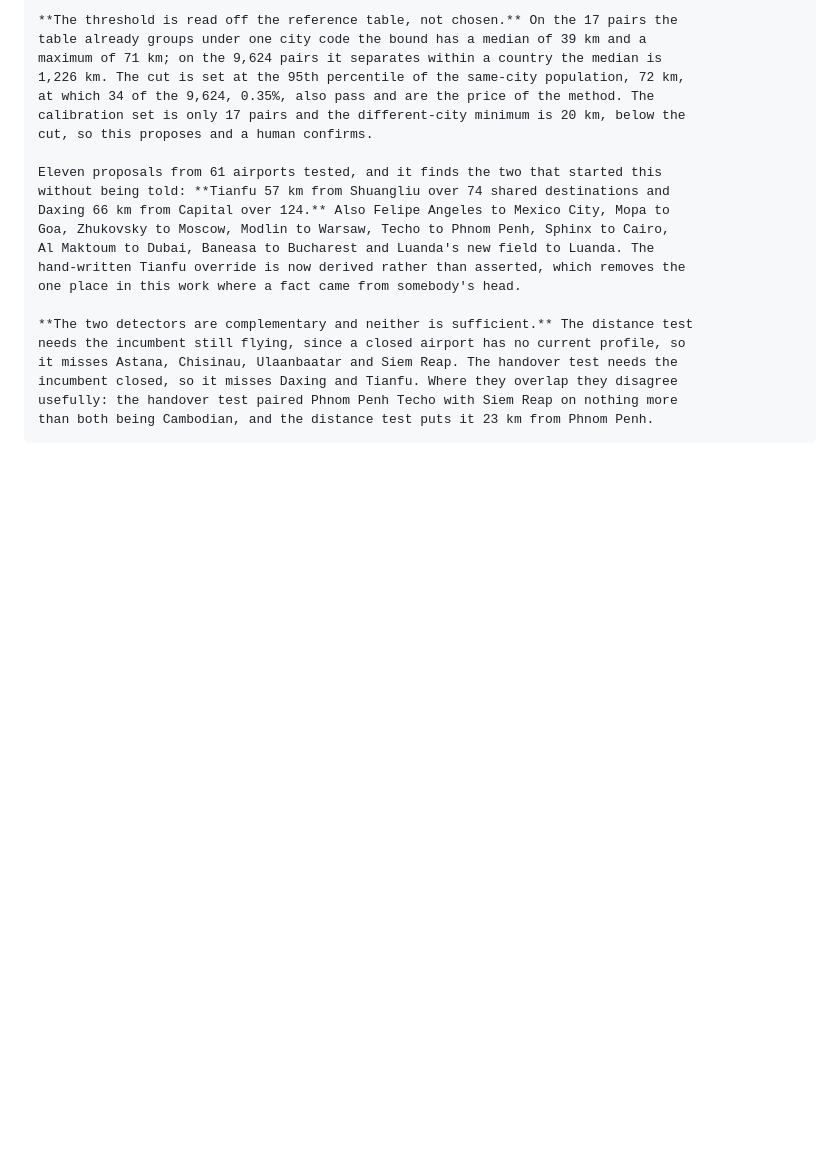
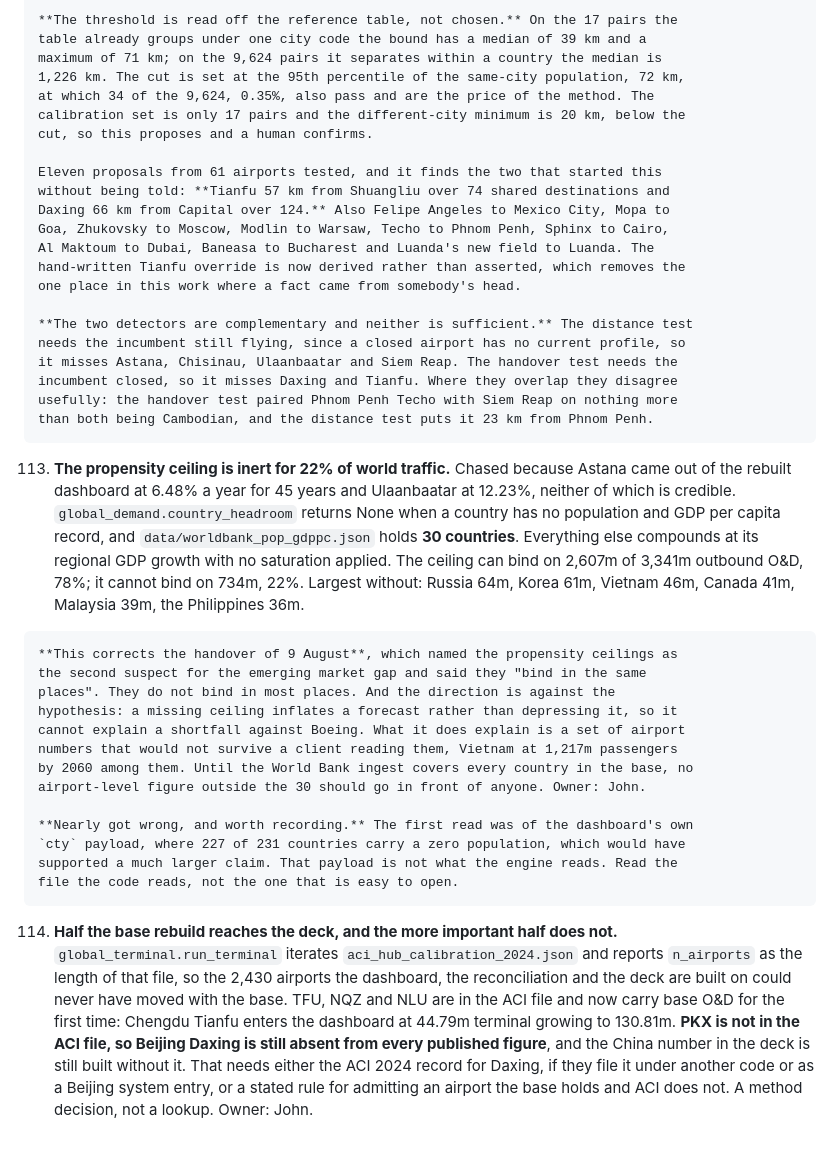
Before and after one commit to Aviaacct1/atlas, a Markdown page: CHANGELOG.md, the part around the change. Rendered like a GitHub page; blank space fills up the shorter version.

```diff
--- a/CHANGELOG.md
+++ b/CHANGELOG.md
@@ -1794,3 +1794,38 @@ peak_panel_2025_busy30.csv, 442 airports each.
     incumbent closed, so it misses Daxing and Tianfu. Where they overlap they disagree
     usefully: the handover test paired Phnom Penh Techo with Siem Reap on nothing more
     than both being Cambodian, and the distance test puts it 23 km from Phnom Penh.
+
+113. **The propensity ceiling is inert for 22% of world traffic.** Chased because Astana
+    came out of the rebuilt dashboard at 6.48% a year for 45 years and Ulaanbaatar at
+    12.23%, neither of which is credible. `global_demand.country_headroom` returns None
+    when a country has no population and GDP per capita record, and
+    `data/worldbank_pop_gdppc.json` holds **30 countries**. Everything else compounds at
+    its regional GDP growth with no saturation applied. The ceiling can bind on 2,607m of
+    3,341m outbound O&D, 78%; it cannot bind on 734m, 22%. Largest without: Russia 64m,
+    Korea 61m, Vietnam 46m, Canada 41m, Malaysia 39m, the Philippines 36m.
+
+    **This corrects the handover of 9 August**, which named the propensity ceilings as
+    the second suspect for the emerging market gap and said they "bind in the same
+    places". They do not bind in most places. And the direction is against the
+    hypothesis: a missing ceiling inflates a forecast rather than depressing it, so it
+    cannot explain a shortfall against Boeing. What it does explain is a set of airport
+    numbers that would not survive a client reading them, Vietnam at 1,217m passengers
+    by 2060 among them. Until the World Bank ingest covers every country in the base, no
+    airport-level figure outside the 30 should go in front of anyone. Owner: John.
+
+    **Nearly got wrong, and worth recording.** The first read was of the dashboard's own
+    `cty` payload, where 227 of 231 countries carry a zero population, which would have
+    supported a much larger claim. That payload is not what the engine reads. Read the
+    file the code reads, not the one that is easy to open.
+
+114. **Half the base rebuild reaches the deck, and the more important half does not.**
+    `global_terminal.run_terminal` iterates `aci_hub_calibration_2024.json` and reports
+    `n_airports` as the length of that file, so the 2,430 airports the dashboard, the
+    reconciliation and the deck are built on could never have moved with the base. TFU,
+    NQZ and NLU are in the ACI file and now carry base O&D for the first time: Chengdu
+    Tianfu enters the dashboard at 44.79m terminal growing to 130.81m. **PKX is not in
+    the ACI file, so Beijing Daxing is still absent from every published figure**, and
+    the China number in the deck is still built without it. That needs either the ACI
+    2024 record for Daxing, if they file it under another code or as a Beijing system
+    entry, or a stated rule for admitting an airport the base holds and ACI does not.
+    A method decision, not a lookup. Owner: John.
```
Also changed, not shown: MEASUREMENTS.md (+53 -0 lines).
